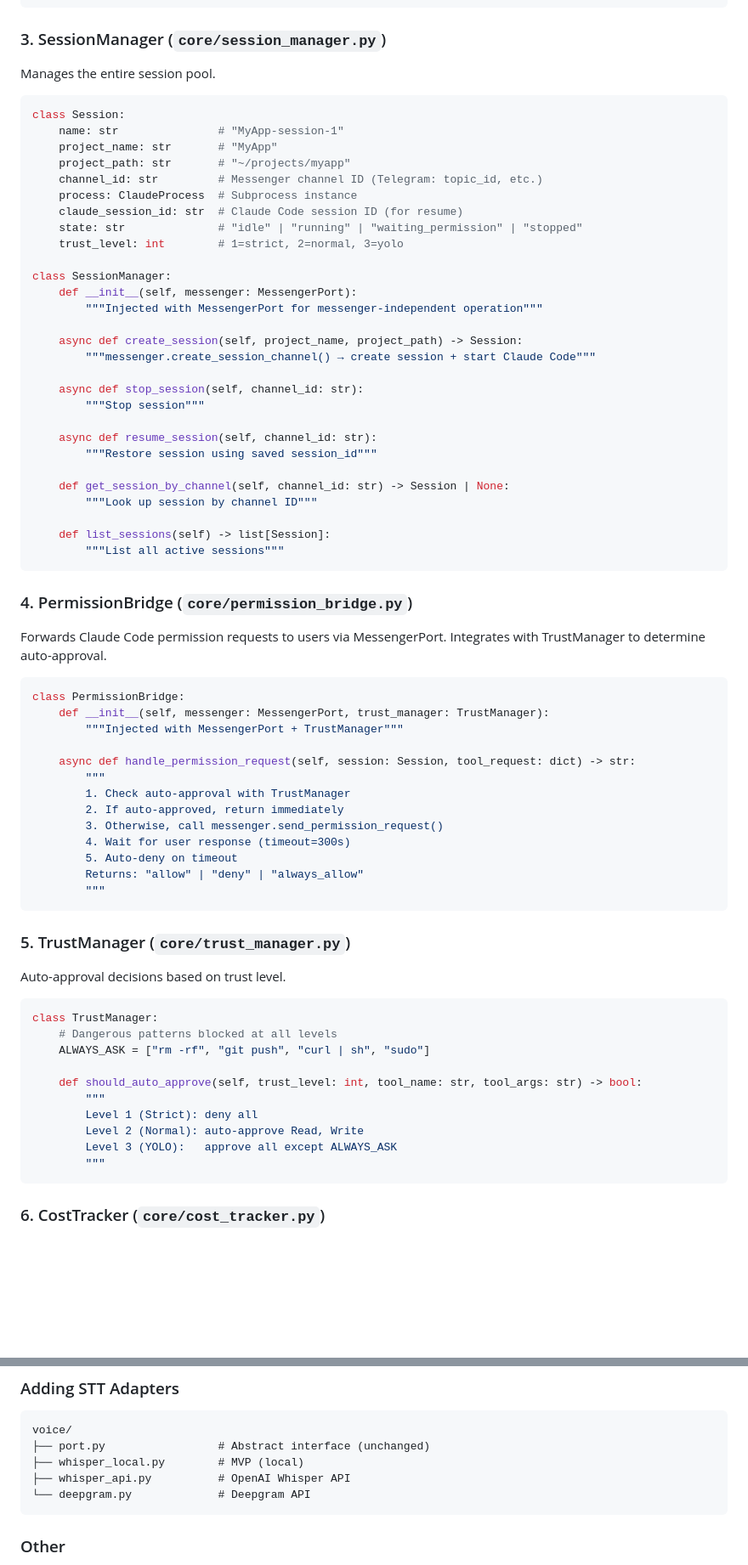
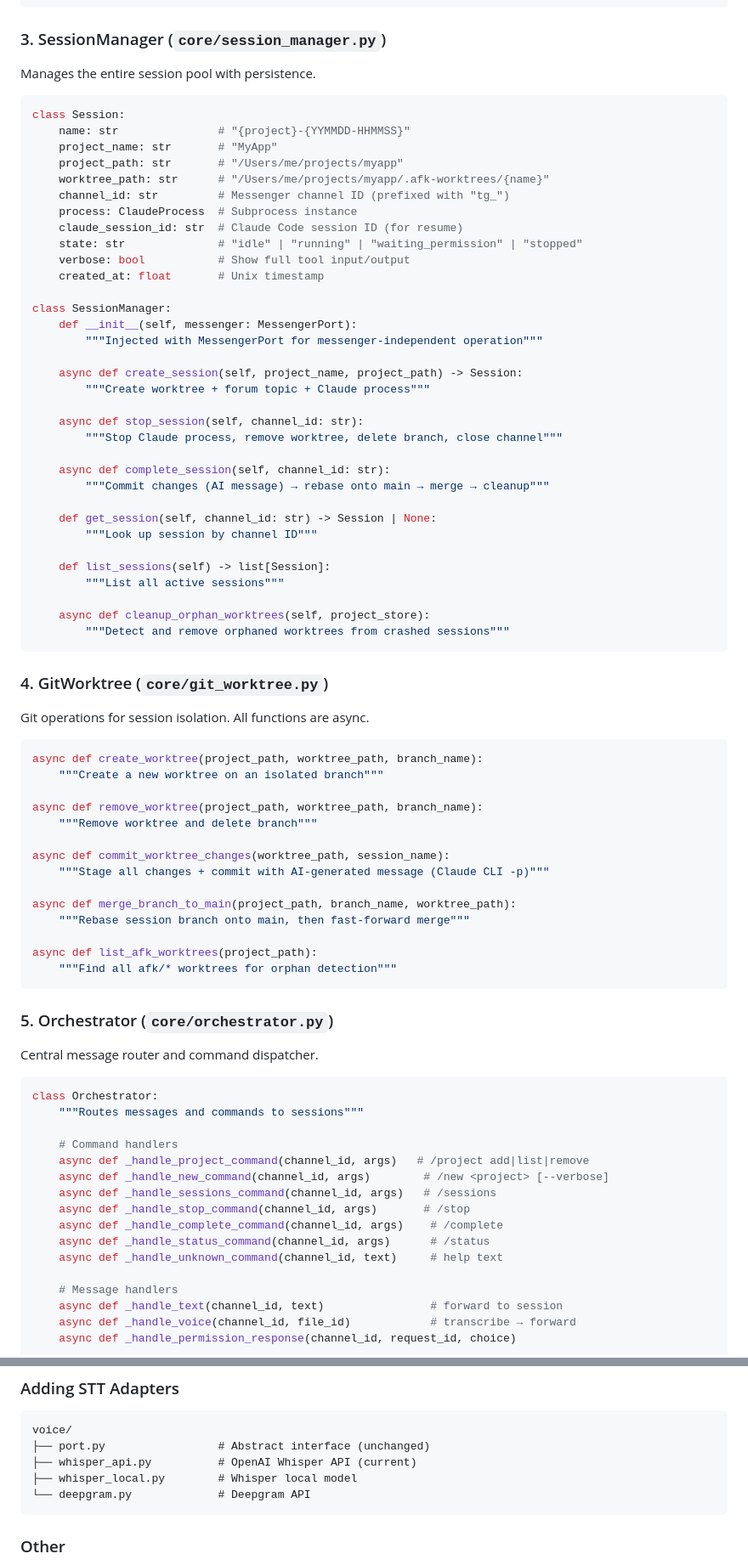
Before and after one commit to Donghh0221/afk, a Markdown page: ARCH.md, 2 parts joined by grey strips. Shown at 85% size. GitHub-like rendering; blank space fills up the shorter version.

````diff
--- a/ARCH.md
+++ b/ARCH.md
@@ -243,76 +243,84 @@ class ClaudeProcess:
 
 ### 3. SessionManager (`core/session_manager.py`)
 
-Manages the entire session pool.
+Manages the entire session pool with persistence.
 
 ```python
 class Session:
-    name: str               # "MyApp-session-1"
+    name: str               # "{project}-{YYMMDD-HHMMSS}"
     project_name: str       # "MyApp"
-    project_path: str       # "~/projects/myapp"
-    channel_id: str         # Messenger channel ID (Telegram: topic_id, etc.)
+    project_path: str       # "/Users/me/projects/myapp"
+    worktree_path: str      # "/Users/me/projects/myapp/.afk-worktrees/{name}"
+    channel_id: str         # Messenger channel ID (prefixed with "tg_")
     process: ClaudeProcess  # Subprocess instance
     claude_session_id: str  # Claude Code session ID (for resume)
     state: str              # "idle" | "running" | "waiting_permission" | "stopped"
-    trust_level: int        # 1=strict, 2=normal, 3=yolo
+    verbose: bool           # Show full tool input/output
+    created_at: float       # Unix timestamp
 
 class SessionManager:
     def __init__(self, messenger: MessengerPort):
         """Injected with MessengerPort for messenger-independent operation"""
 
     async def create_session(self, project_name, project_path) -> Session:
-        """messenger.create_session_channel() → create session + start Claude Code"""
+        """Create worktree + forum topic + Claude process"""
 
     async def stop_session(self, channel_id: str):
-        """Stop session"""
+        """Stop Claude process, remove worktree, delete branch, close channel"""
 
-    async def resume_session(self, channel_id: str):
-        """Restore session using saved session_id"""
+    async def complete_session(self, channel_id: str):
+        """Commit changes (AI message) → rebase onto main → merge → cleanup"""
 
-    def get_session_by_channel(self, channel_id: str) -> Session | None:
+    def get_session(self, channel_id: str) -> Session | None:
         """Look up session by channel ID"""
 
     def list_sessions(self) -> list[Session]:
         """List all active sessions"""
+
+    async def cleanup_orphan_worktrees(self, project_store):
+        """Detect and remove orphaned worktrees from crashed sessions"""
 ```
 
-### 4. PermissionBridge (`core/permission_bridge.py`)
+### 4. GitWorktree (`core/git_worktree.py`)
 
-Forwards Claude Code permission requests to users via MessengerPort.
-Integrates with TrustManager to determine auto-approval.
+Git operations for session isolation. All functions are async.
 
 ```python
-class PermissionBridge:
-    def __init__(self, messenger: MessengerPort, trust_manager: TrustManager):
-        """Injected with MessengerPort + TrustManager"""
+async def create_worktree(project_path, worktree_path, branch_name):
+    """Create a new worktree on an isolated branch"""
 
-    async def handle_permission_request(self, session: Session, tool_request: dict) -> str:
-        """
-        1. Check auto-approval with TrustManager
-        2. If auto-approved, return immediately
-        3. Otherwise, call messenger.send_permission_request()
-        4. Wait for user response (timeout=300s)
-        5. Auto-deny on timeout
-        Returns: "allow" | "deny" | "always_allow"
-        """
+async def remove_worktree(project_path, worktree_path, branch_name):
+    """Remove worktree and delete branch"""
+
+async def commit_worktree_changes(worktree_path, session_name):
+    """Stage all changes + commit with AI-generated message (Claude CLI -p)"""
+
+async def merge_branch_to_main(project_path, branch_name, worktree_path):
+    """Rebase session branch onto main, then fast-forward merge"""
+
+async def list_afk_worktrees(project_path):
+    """Find all afk/* worktrees for orphan detection"""
 ```
 
-### 5. TrustManager (`core/trust_manager.py`)
+### 5. Orchestrator (`core/orchestrator.py`)
 
-Auto-approval decisions based on trust level.
+Central message router and command dispatcher.
 
 ```python
-class TrustManager:
-    # Dangerous patterns blocked at all levels
-    ALWAYS_ASK = ["rm -rf", "git push", "curl | sh", "sudo"]
+class Orchestrator:
+    """Routes messages and commands to sessions"""
 
-    def should_auto_approve(self, trust_level: int, tool_name: str, tool_args: str) -> bool:
-        """
-        Level 1 (Strict): deny all
-        Level 2 (Normal): auto-approve Read, Write
-        Level 3 (YOLO):   approve all except ALWAYS_ASK
-        """
-```
+    # Command handlers
+    async def _handle_project_command(channel_id, args)   # /project add|list|remove
+    async def _handle_new_command(channel_id, args)        # /new <project> [--verbose]
+    async def _handle_sessions_command(channel_id, args)   # /sessions
+    async def _handle_stop_command(channel_id, args)       # /stop
+    async def _handle_complete_command(channel_id, args)    # /complete
+    async def _handle_status_command(channel_id, args)      # /status
+    async def _handle_unknown_command(channel_id, text)     # help text
 
-### 6. CostTracker (`core/cost_tracker.py`)
+    # Message handlers
+    async def _handle_text(channel_id, text)                # forward to session
+    async def _handle_voice(channel_id, file_id)            # transcribe → forward
+    async def _handle_permission_response(channel_id, request_id, choice)
 
@@ -513,8 +498,8 @@ Native app adapter advantages:
 ```
 voice/
 ├── port.py                 # Abstract interface (unchanged)
-├── whisper_local.py        # MVP (local)
-├── whisper_api.py          # OpenAI Whisper API
+├── whisper_api.py          # OpenAI Whisper API (current)
+├── whisper_local.py        # Whisper local model
 └── deepgram.py             # Deepgram API
 ```
 
````
Also changed, not shown: other parts of ARCH.md (+74 -97 lines), CLAUDE.md (+32 -19 lines), PROJECT.md (+95 -71 lines).
